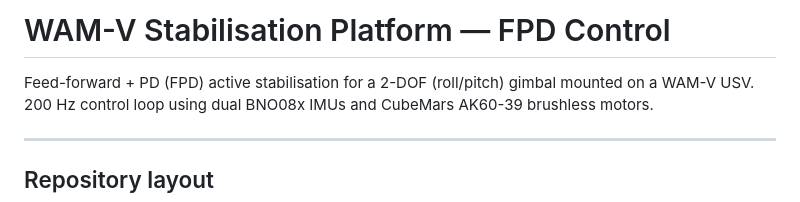
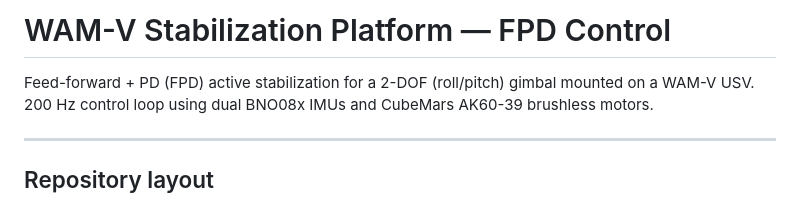
Before and after one commit to click-b8/Maritime-Active-Gimbal-Platform, a Markdown page: System Tune/README.md, the part around the change. Rendered like a GitHub page.

Commit message:
Fix spelling of 'Stabilisation' to 'Stabilization'

```diff
--- a/System Tune/README.md
+++ b/System Tune/README.md
@@ -1,6 +1,6 @@
-# WAM-V Stabilisation Platform — FPD Control
+# WAM-V Stabilization Platform — FPD Control
 
-Feed-forward + PD (FPD) active stabilisation for a 2-DOF (roll/pitch) gimbal
+Feed-forward + PD (FPD) active stabilization for a 2-DOF (roll/pitch) gimbal
 mounted on a WAM-V USV.  200 Hz control loop using dual BNO08x IMUs and
 CubeMars AK60-39 brushless motors.
 
```
